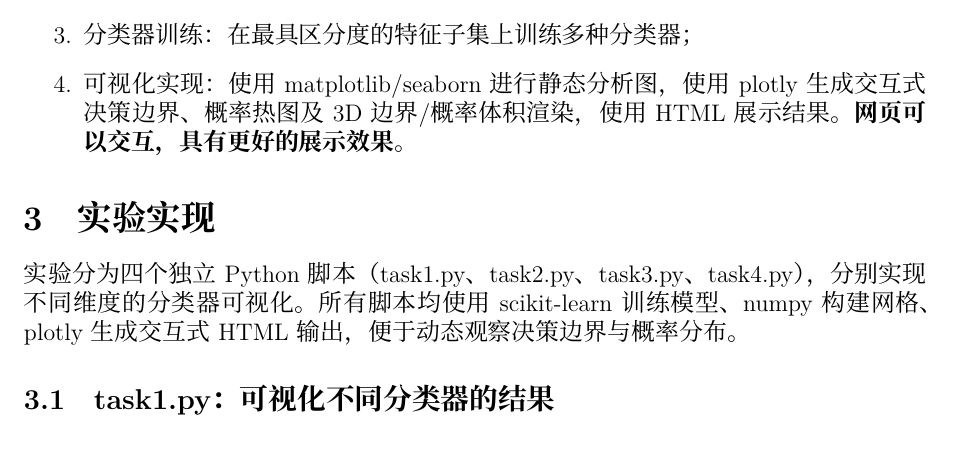
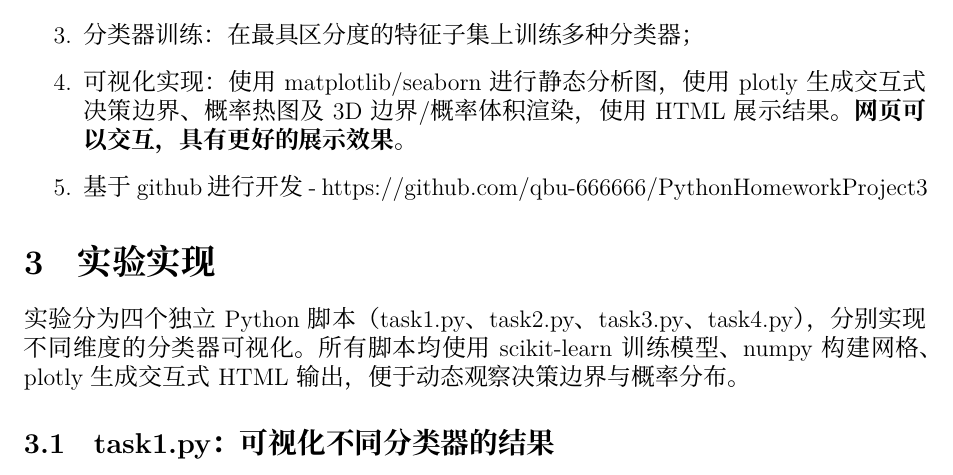
Before and after one commit to qbu-666666/PythonHomeworkProject3, a LaTeX document (report/main.tex): part of page 2 of 5, cut so that both start at the same text. Compiled offline with XeLaTeX.

```diff
--- a/report/main.tex
+++ b/report/main.tex
@@ -89,6 +89,7 @@
   \item 探索性数据分析：统计特征分布、绘制箱线图与散点图矩阵，观察各类别间的差异；
   \item 分类器训练：在最具区分度的特征子集上训练多种分类器；
   \item 可视化实现：使用matplotlib/seaborn进行静态分析图，使用plotly生成交互式决策边界、概率热图及3D边界/概率体积渲染，使用HTML展示结果。\textbf{网页可以交互，具有更好的展示效果}。
+  \item 基于github进行开发 - https://github.com/qbu-666666/PythonHomeworkProject3
 \end{enumerate}
 
 \section{实验实现}
```
Also changed, not shown: PythonHomeworkProject3.pdf (deleted).
